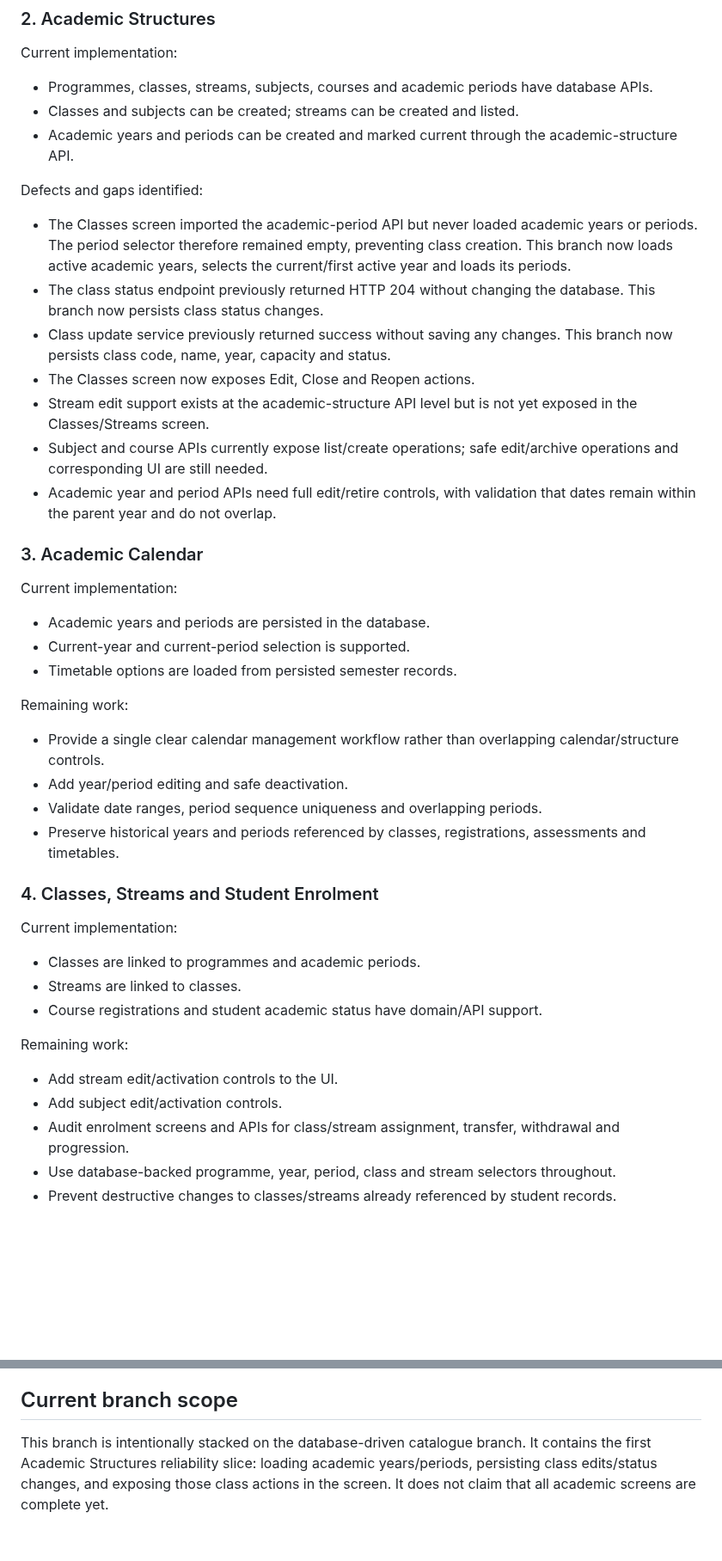
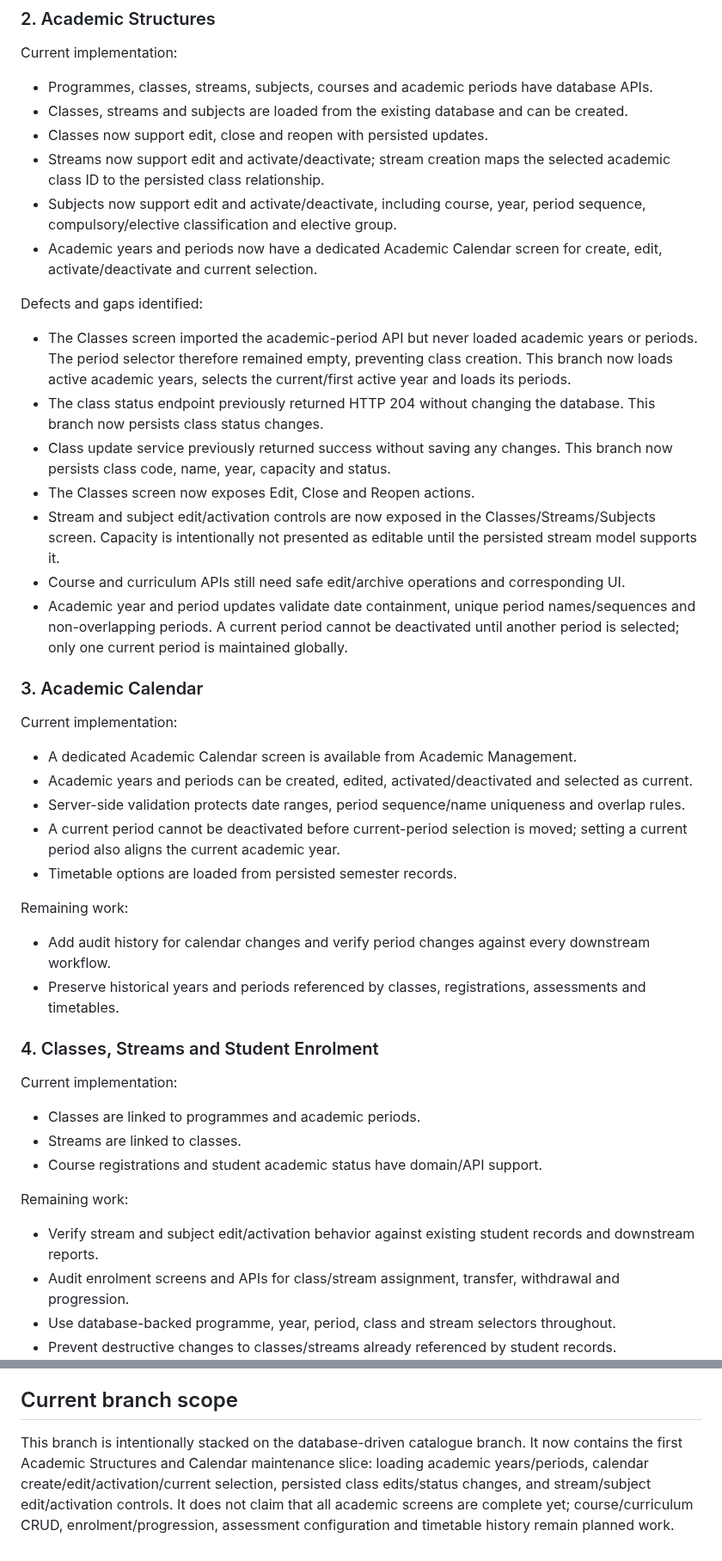
Before and after one commit to Quranhub1/School-Management-Information-System, a Markdown page: docs/ACADEMIC-SCREENS-DATABASE-READINESS.md, 2 parts joined by grey strips. Shown at 86% size. Rendered like a GitHub page; blank space fills up the shorter version.

Commit message:
docs(academic): update academic readiness after calendar and structure work

```diff
--- a/docs/ACADEMIC-SCREENS-DATABASE-READINESS.md
+++ b/docs/ACADEMIC-SCREENS-DATABASE-READINESS.md
@@ -26,29 +26,32 @@ Remaining work:
 
 Current implementation:
 - Programmes, classes, streams, subjects, courses and academic periods have database APIs.
-- Classes and subjects can be created; streams can be created and listed.
-- Academic years and periods can be created and marked current through the academic-structure API.
+- Classes, streams and subjects are loaded from the existing database and can be created.
+- Classes now support edit, close and reopen with persisted updates.
+- Streams now support edit and activate/deactivate; stream creation maps the selected academic class ID to the persisted class relationship.
+- Subjects now support edit and activate/deactivate, including course, year, period sequence, compulsory/elective classification and elective group.
+- Academic years and periods now have a dedicated Academic Calendar screen for create, edit, activate/deactivate and current selection.
 
 Defects and gaps identified:
 - The Classes screen imported the academic-period API but never loaded academic years or periods. The period selector therefore remained empty, preventing class creation. This branch now loads active academic years, selects the current/first active year and loads its periods.
 - The class status endpoint previously returned HTTP 204 without changing the database. This branch now persists class status changes.
 - Class update service previously returned success without saving any changes. This branch now persists class code, name, year, capacity and status.
 - The Classes screen now exposes Edit, Close and Reopen actions.
-- Stream edit support exists at the academic-structure API level but is not yet exposed in the Classes/Streams screen.
-- Subject and course APIs currently expose list/create operations; safe edit/archive operations and corresponding UI are still needed.
-- Academic year and period APIs need full edit/retire controls, with validation that dates remain within the parent year and do not overlap.
+- Stream and subject edit/activation controls are now exposed in the Classes/Streams/Subjects screen. Capacity is intentionally not presented as editable until the persisted stream model supports it.
+- Course and curriculum APIs still need safe edit/archive operations and corresponding UI.
+- Academic year and period updates validate date containment, unique period names/sequences and non-overlapping periods. A current period cannot be deactivated until another period is selected; only one current period is maintained globally.
 
 ### 3. Academic Calendar
 
 Current implementation:
-- Academic years and periods are persisted in the database.
-- Current-year and current-period selection is supported.
+- A dedicated Academic Calendar screen is available from Academic Management.
+- Academic years and periods can be created, edited, activated/deactivated and selected as current.
+- Server-side validation protects date ranges, period sequence/name uniqueness and overlap rules.
+- A current period cannot be deactivated before current-period selection is moved; setting a current period also aligns the current academic year.
 - Timetable options are loaded from persisted semester records.
 
 Remaining work:
-- Provide a single clear calendar management workflow rather than overlapping calendar/structure controls.
-- Add year/period editing and safe deactivation.
-- Validate date ranges, period sequence uniqueness and overlapping periods.
+- Add audit history for calendar changes and verify period changes against every downstream workflow.
 - Preserve historical years and periods referenced by classes, registrations, assessments and timetables.
 
 ### 4. Classes, Streams and Student Enrolment
@@ -59,8 +62,7 @@ Current implementation:
 - Course registrations and student academic status have domain/API support.
 
 Remaining work:
-- Add stream edit/activation controls to the UI.
-- Add subject edit/activation controls.
+- Verify stream and subject edit/activation behavior against existing student records and downstream reports.
 - Audit enrolment screens and APIs for class/stream assignment, transfer, withdrawal and progression.
 - Use database-backed programme, year, period, class and stream selectors throughout.
 - Prevent destructive changes to classes/streams already referenced by student records.
@@ -115,4 +117,4 @@ Remaining work:
 
 ## Current branch scope
 
-This branch is intentionally stacked on the database-driven catalogue branch. It contains the first Academic Structures reliability slice: loading academic years/periods, persisting class edits/status changes, and exposing those class actions in the screen. It does not claim that all academic screens are complete yet.
+This branch is intentionally stacked on the database-driven catalogue branch. It now contains the first Academic Structures and Calendar maintenance slice: loading academic years/periods, calendar create/edit/activation/current selection, persisted class edits/status changes, and stream/subject edit/activation controls. It does not claim that all academic screens are complete yet; course/curriculum CRUD, enrolment/progression, assessment configuration and timetable history remain planned work.
```
